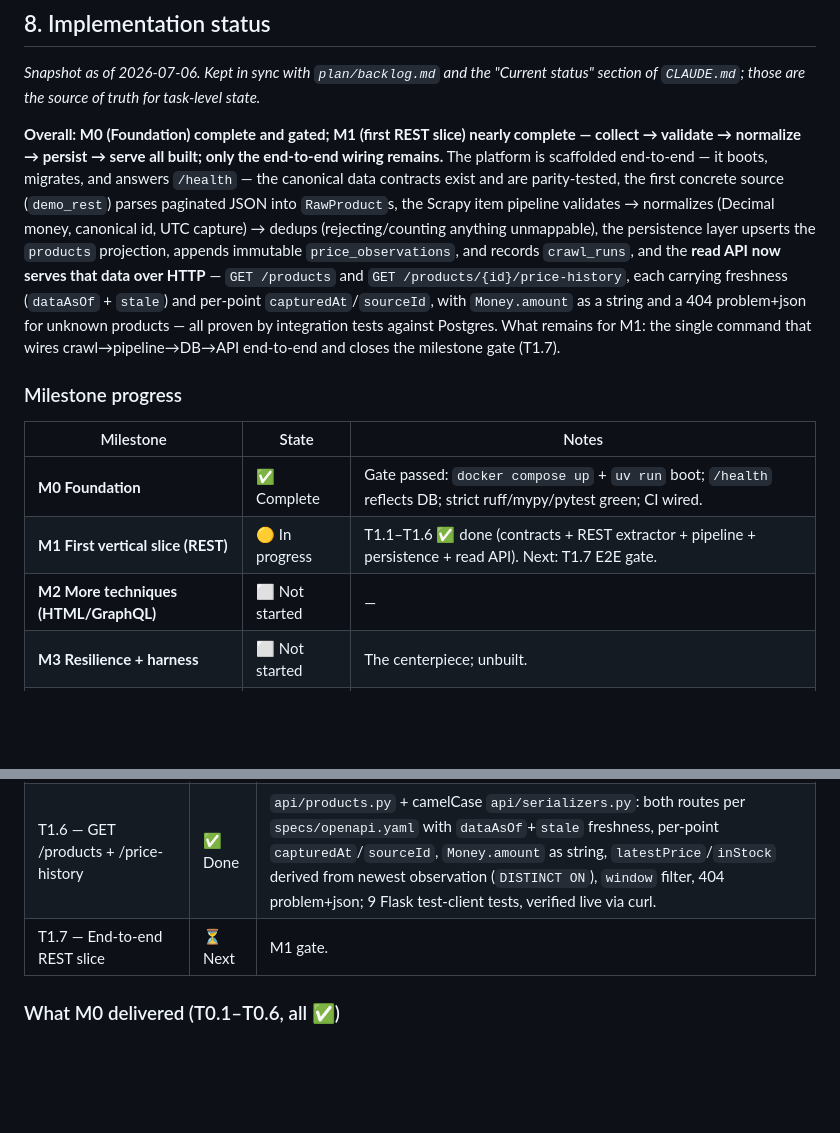
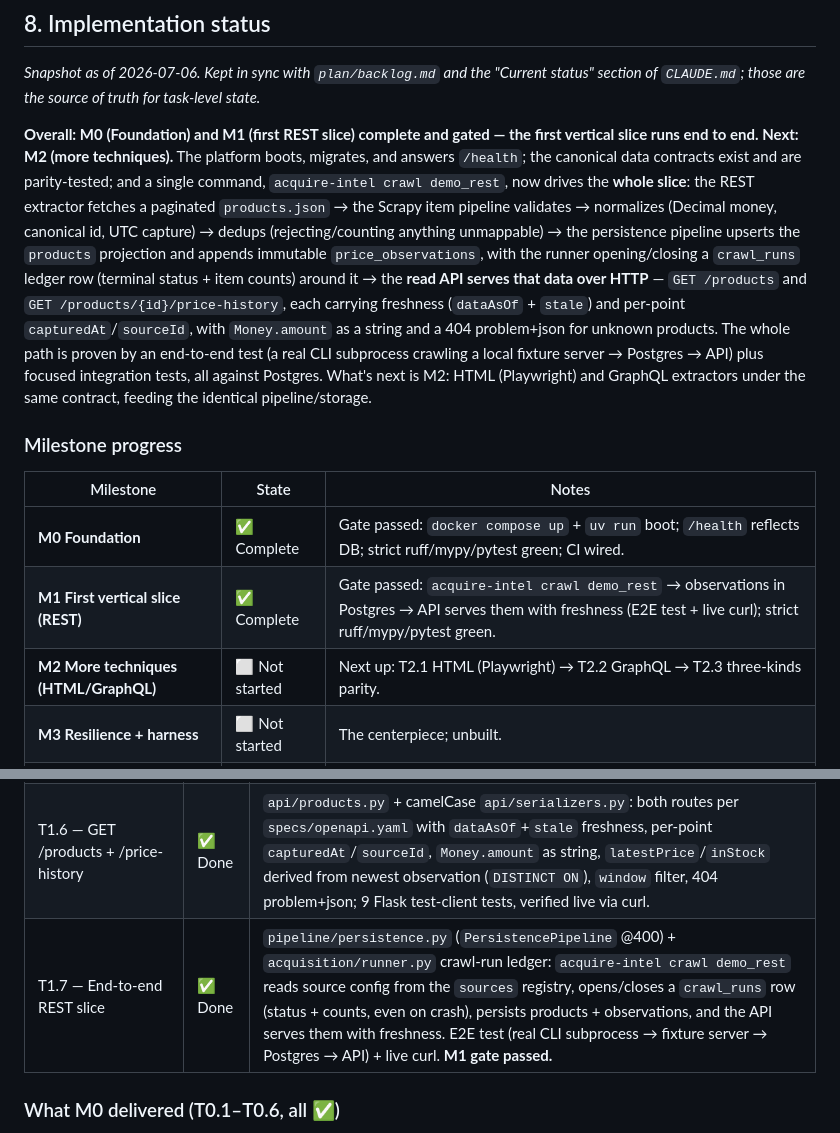
Before and after one commit to WassimBannout/acquire-intel, a Markdown page: docs/01-prd.md, 2 parts joined by grey strips. Drawn GitHub-style; blank space fills up the shorter version.

Commit message:
docs(prd): refresh implementation status — M1 complete, next M2
First REST vertical slice runs end to end (crawl -> pipeline -> Postgres -> API
with freshness). §8 overall, milestone table (M1 ✅), M1 task table (T1.7 ✅), and
FR-1/2/7/8/10/12 rows updated. Next: M2 (HTML/GraphQL).

```diff
--- a/docs/01-prd.md
+++ b/docs/01-prd.md
@@ -130,26 +130,28 @@ Priority: P0 launch-blocking, P1 important, P2 nice-to-have. IDs map to `plan/ba
 *Snapshot as of 2026-07-06. Kept in sync with `plan/backlog.md` and the "Current status"
 section of `CLAUDE.md`; those are the source of truth for task-level state.*
 
-**Overall: M0 (Foundation) complete and gated; M1 (first REST slice) nearly complete — collect →
-validate → normalize → persist → serve all built; only the end-to-end wiring remains.** The
-platform is scaffolded end-to-end — it boots, migrates, and answers `/health` — the canonical
-data contracts exist and are parity-tested, the first concrete source (`demo_rest`) parses
-paginated JSON into `RawProduct`s, the Scrapy item pipeline validates → normalizes (Decimal
-money, canonical id, UTC capture) → dedups (rejecting/counting anything unmappable), the
-persistence layer upserts the `products` projection, appends immutable `price_observations`, and
-records `crawl_runs`, and the **read API now serves that data over HTTP** — `GET /products` and
-`GET /products/{id}/price-history`, each carrying freshness (`dataAsOf` + `stale`) and per-point
-`capturedAt`/`sourceId`, with `Money.amount` as a string and a 404 problem+json for unknown
-products — all proven by integration tests against Postgres. What remains for M1: the single
-command that wires crawl→pipeline→DB→API end-to-end and closes the milestone gate (T1.7).
+**Overall: M0 (Foundation) and M1 (first REST slice) complete and gated — the first vertical
+slice runs end to end. Next: M2 (more techniques).** The platform boots, migrates, and answers
+`/health`; the canonical data contracts exist and are parity-tested; and a single command,
+`acquire-intel crawl demo_rest`, now drives the **whole slice**: the REST extractor fetches a
+paginated `products.json` → the Scrapy item pipeline validates → normalizes (Decimal money,
+canonical id, UTC capture) → dedups (rejecting/counting anything unmappable) → the persistence
+pipeline upserts the `products` projection and appends immutable `price_observations`, with the
+runner opening/closing a `crawl_runs` ledger row (terminal status + item counts) around it → the
+**read API serves that data over HTTP** — `GET /products` and `GET /products/{id}/price-history`,
+each carrying freshness (`dataAsOf` + `stale`) and per-point `capturedAt`/`sourceId`, with
+`Money.amount` as a string and a 404 problem+json for unknown products. The whole path is proven
+by an end-to-end test (a real CLI subprocess crawling a local fixture server → Postgres → API)
+plus focused integration tests, all against Postgres. What's next is M2: HTML (Playwright) and
+GraphQL extractors under the same contract, feeding the identical pipeline/storage.
 
 ### Milestone progress
 
 | Milestone | State | Notes |
 |-----------|-------|-------|
 | **M0 Foundation** | ✅ Complete | Gate passed: `docker compose up` + `uv run` boot; `/health` reflects DB; strict ruff/mypy/pytest green; CI wired. |
-| **M1 First vertical slice (REST)** | 🟡 In progress | T1.1–T1.6 ✅ done (contracts + REST extractor + pipeline + persistence + read API). Next: T1.7 E2E gate. |
-| **M2 More techniques (HTML/GraphQL)** | ⬜ Not started | — |
+| **M1 First vertical slice (REST)** | ✅ Complete | Gate passed: `acquire-intel crawl demo_rest` → observations in Postgres → API serves them with freshness (E2E test + live curl); strict ruff/mypy/pytest green. |
+| **M2 More techniques (HTML/GraphQL)** | ⬜ Not started | Next up: T2.1 HTML (Playwright) → T2.2 GraphQL → T2.3 three-kinds parity. |
 | **M3 Resilience + harness** | ⬜ Not started | The centerpiece; unbuilt. |
 | **M4 Intelligence + hardening** | ⬜ Not started | — |
 
@@ -163,7 +165,7 @@ command that wires crawl→pipeline→DB→API end-to-end and closes the milesto
 | T1.4 — Pipeline: validate → normalize → dedup | ✅ Done | `pipeline/normalize.py` + `NormalizePipeline`: `RawProduct` → `Product` + `PriceObservation` (Decimal money, canonical id, currency fallback, UTC capture); in-run dedup keep-first; invalid rejected + counted. ADR-0010. |
 | T1.5 — Persistence + crawl-run ledger | ✅ Done | `storage/repositories.py`: `products` upsert (ON CONFLICT, preserve `first_seen_at`), append-only `price_observations`, `crawl_runs` open/close. Postgres integration test proves re-run appends + upserts + records the run. |
 | T1.6 — GET /products + /price-history | ✅ Done | `api/products.py` + camelCase `api/serializers.py`: both routes per `specs/openapi.yaml` with `dataAsOf`+`stale` freshness, per-point `capturedAt`/`sourceId`, `Money.amount` as string, `latestPrice`/`inStock` derived from newest observation (`DISTINCT ON`), `window` filter, 404 problem+json; 9 Flask test-client tests, verified live via curl. |
-| T1.7 — End-to-end REST slice | ⏳ Next | M1 gate. |
+| T1.7 — End-to-end REST slice | ✅ Done | `pipeline/persistence.py` (`PersistencePipeline` @400) + `acquisition/runner.py` crawl-run ledger: `acquire-intel crawl demo_rest` reads source config from the `sources` registry, opens/closes a `crawl_runs` row (status + counts, even on crash), persists products + observations, and the API serves them with freshness. E2E test (real CLI subprocess → fixture server → Postgres → API) + live curl. **M1 gate passed.** |
 
 ### What M0 delivered (T0.1–T0.6, all ✅)
 
```
Also changed, not shown: other parts of docs/01-prd.md (+6 -6 lines).
